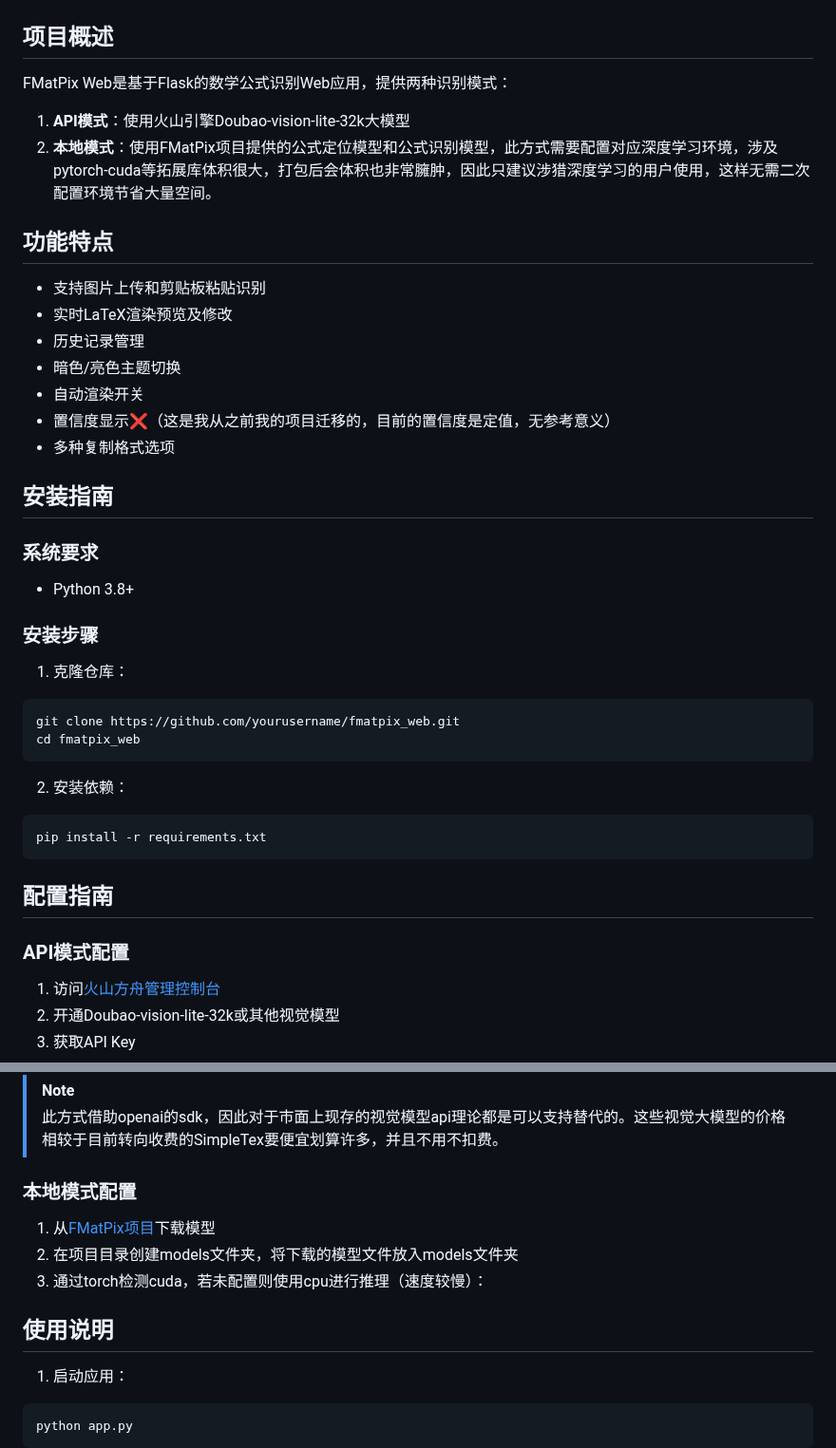
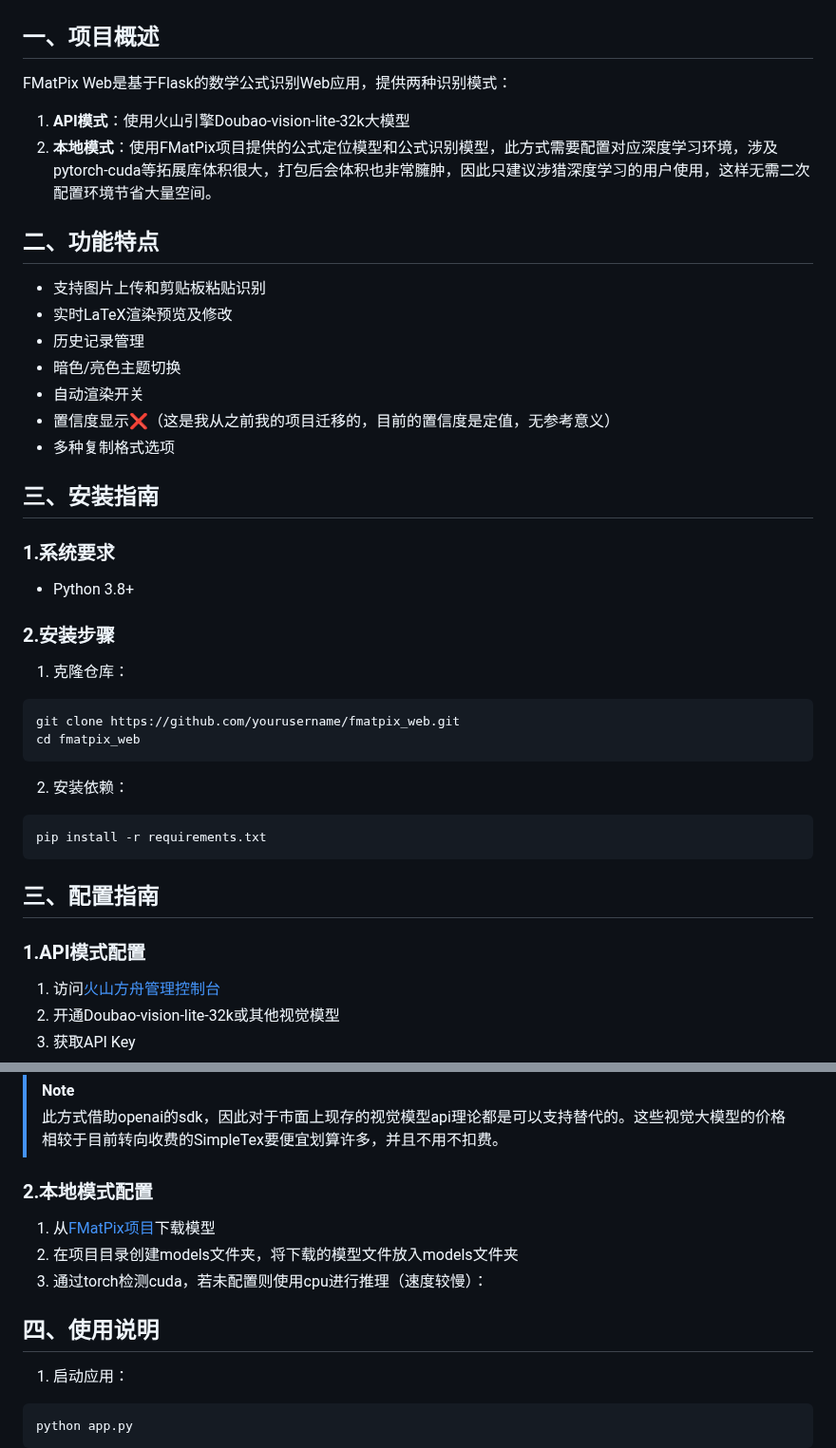
Before and after one commit to Amamiya23/fmatpix_web, a Markdown page: README.md, 2 parts joined by grey strips. Shown at 95% size. Drawn GitHub-style.

Commit message:
修改md

````diff
--- a/README.md
+++ b/README.md
@@ -2,13 +2,13 @@
 
 ![image-20250329132811628](assets/README/image-20250329132811628.png)
 
-## 项目概述
+## 一、项目概述
 
 FMatPix Web是基于Flask的数学公式识别Web应用，提供两种识别模式：
 1. **API模式**：使用火山引擎Doubao-vision-lite-32k大模型
 2. **本地模式**：使用FMatPix项目提供的公式定位模型和公式识别模型，此方式需要配置对应深度学习环境，涉及pytorch-cuda等拓展库体积很大，打包后会体积也非常臃肿，因此只建议涉猎深度学习的用户使用，这样无需二次配置环境节省大量空间。
 
-## 功能特点
+## 二、功能特点
 
 - 支持图片上传和剪贴板粘贴识别
 - 实时LaTeX渲染预览及修改
@@ -18,12 +18,12 @@ FMatPix Web是基于Flask的数学公式识别Web应用，提供两种识别模
 - 置信度显示❌（这是我从之前我的项目迁移的，目前的置信度是定值，无参考意义）
 - 多种复制格式选项
 
-## 安装指南
+## 三、安装指南
 
-### 系统要求
+### 1.系统要求
 - Python 3.8+
 
-### 安装步骤
+### 2.安装步骤
 1. 克隆仓库：
 ```bash
 git clone https://github.com/yourusername/fmatpix_web.git
@@ -35,9 +35,9 @@ cd fmatpix_web
 pip install -r requirements.txt
 ```
 
-## 配置指南
+## 三、配置指南
 
-### API模式配置
+### 1.API模式配置
 1. 访问[火山方舟管理控制台](https://console.volcengine.com/ark/region:ark+cn-beijing/experience/chat)
 2. 开通Doubao-vision-lite-32k或其他视觉模型
 3. 获取API Key
@@ -53,13 +53,13 @@ client = OpenAI(
 >
 > 此方式借助openai的sdk，因此对于市面上现存的视觉模型api理论都是可以支持替代的。这些视觉大模型的价格相较于目前转向收费的SimpleTex要便宜划算许多，并且不用不扣费。
 
-### 本地模式配置
+### 2.本地模式配置
 
 1. 从[FMatPix项目](https://github.com/ai25395/FMatPix)下载模型
 2. 在项目目录创建models文件夹，将下载的模型文件放入models文件夹
 4. 通过torch检测cuda，若未配置则使用cpu进行推理（速度较慢）：
 
-## 使用说明
+## 四、使用说明
 
 1. 启动应用：
 ```bash
````
Also changed, not shown: other parts of README.md (+2 -2 lines).
